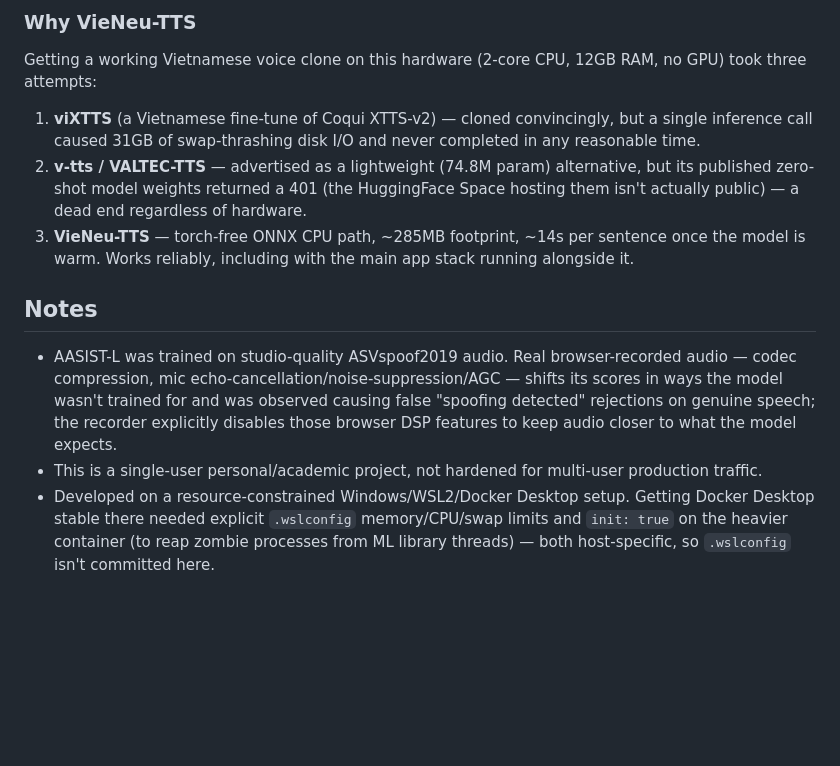
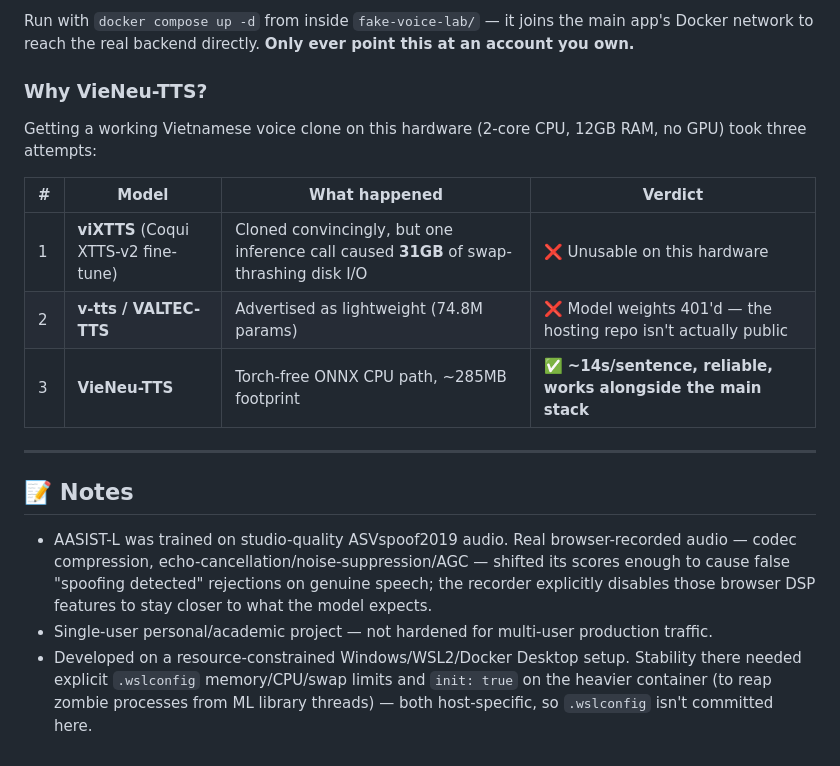
Before and after one commit to whatdadogdoing/VoiceProject, a Markdown page: README.md, the part around one of its changes. GitHub-like rendering; blank space fills up the shorter version.

```diff
--- a/README.md
+++ b/README.md
@@ -53,14 +134,20 @@ Run it with `docker compose up -d` from inside `fake-voice-lab/` (it joins the m
 
-### Why VieNeu-TTS
+Run with `docker compose up -d` from inside `fake-voice-lab/` — it joins the main app's Docker network to reach the real backend directly. **Only ever point this at an account you own.**
+
+### Why VieNeu-TTS?
 
 Getting a working Vietnamese voice clone on this hardware (2-core CPU, 12GB RAM, no GPU) took three attempts:
 
-1. **viXTTS** (a Vietnamese fine-tune of Coqui XTTS-v2) — cloned convincingly, but a single inference call caused 31GB of swap-thrashing disk I/O and never completed in any reasonable time.
-2. **v-tts / VALTEC-TTS** — advertised as a lightweight (74.8M param) alternative, but its published zero-shot model weights returned a 401 (the HuggingFace Space hosting them isn't actually public) — a dead end regardless of hardware.
-3. **VieNeu-TTS** — torch-free ONNX CPU path, ~285MB footprint, ~14s per sentence once the model is warm. Works reliably, including with the main app stack running alongside it.
+| # | Model | What happened | Verdict |
+|---|---|---|---|
+| 1 | **viXTTS** (Coqui XTTS-v2 fine-tune) | Cloned convincingly, but one inference call caused **31GB** of swap-thrashing disk I/O | ❌ Unusable on this hardware |
+| 2 | **v-tts / VALTEC-TTS** | Advertised as lightweight (74.8M params) | ❌ Model weights 401'd — the hosting repo isn't actually public |
+| 3 | **VieNeu-TTS** | Torch-free ONNX CPU path, ~285MB footprint | ✅ **~14s/sentence, reliable, works alongside the main stack** |
 
-## Notes
+---
 
-- AASIST-L was trained on studio-quality ASVspoof2019 audio. Real browser-recorded audio — codec compression, mic echo-cancellation/noise-suppression/AGC — shifts its scores in ways the model wasn't trained for and was observed causing false "spoofing detected" rejections on genuine speech; the recorder explicitly disables those browser DSP features to keep audio closer to what the model expects.
-- This is a single-user personal/academic project, not hardened for multi-user production traffic.
-- Developed on a resource-constrained Windows/WSL2/Docker Desktop setup. Getting Docker Desktop stable there needed explicit `.wslconfig` memory/CPU/swap limits and `init: true` on the heavier container (to reap zombie processes from ML library threads) — both host-specific, so `.wslconfig` isn't committed here.
+## 📝 Notes
+
+- AASIST-L was trained on studio-quality ASVspoof2019 audio. Real browser-recorded audio — codec compression, echo-cancellation/noise-suppression/AGC — shifted its scores enough to cause false "spoofing detected" rejections on genuine speech; the recorder explicitly disables those browser DSP features to stay closer to what the model expects.
+- Single-user personal/academic project — not hardened for multi-user production traffic.
+- Developed on a resource-constrained Windows/WSL2/Docker Desktop setup. Stability there needed explicit `.wslconfig` memory/CPU/swap limits and `init: true` on the heavier container (to reap zombie processes from ML library threads) — both host-specific, so `.wslconfig` isn't committed here.
```
Also changed, not shown: other parts of README.md (+118 -37 lines).
